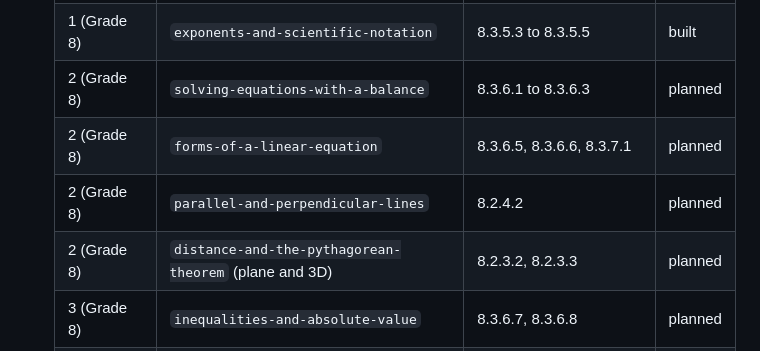
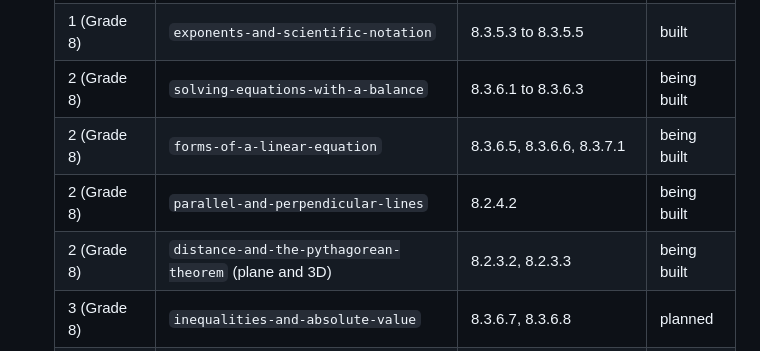
Before and after one commit to msayers01/math-visualized, a Markdown page: ARCHITECTURE.md, the part around the change. Drawn GitHub-style.

```diff
--- a/ARCHITECTURE.md
+++ b/ARCHITECTURE.md
@@ -226,10 +226,10 @@ Current priority: **middle & high school only**. Undergraduate and graduate less
   | 1 (Grade 8) | `scatter-plots-and-lines-of-fit` | 8.1.1.2 to 8.1.1.4 | built |
   | 1 (Grade 8) | `square-roots-and-irrational-numbers` | 8.3.5.1, 8.3.5.2, 8.3.6.4 | built |
   | 1 (Grade 8) | `exponents-and-scientific-notation` | 8.3.5.3 to 8.3.5.5 | built |
-  | 2 (Grade 8) | `solving-equations-with-a-balance` | 8.3.6.1 to 8.3.6.3 | planned |
-  | 2 (Grade 8) | `forms-of-a-linear-equation` | 8.3.6.5, 8.3.6.6, 8.3.7.1 | planned |
-  | 2 (Grade 8) | `parallel-and-perpendicular-lines` | 8.2.4.2 | planned |
-  | 2 (Grade 8) | `distance-and-the-pythagorean-theorem` (plane and 3D) | 8.2.3.2, 8.2.3.3 | planned |
+  | 2 (Grade 8) | `solving-equations-with-a-balance` | 8.3.6.1 to 8.3.6.3 | being built |
+  | 2 (Grade 8) | `forms-of-a-linear-equation` | 8.3.6.5, 8.3.6.6, 8.3.7.1 | being built |
+  | 2 (Grade 8) | `parallel-and-perpendicular-lines` | 8.2.4.2 | being built |
+  | 2 (Grade 8) | `distance-and-the-pythagorean-theorem` (plane and 3D) | 8.2.3.2, 8.2.3.3 | being built |
   | 3 (Grade 8) | `inequalities-and-absolute-value` | 8.3.6.7, 8.3.6.8 | planned |
   | 3 (Grade 8) | `patterns-and-the-nth-term` | 8.3.7.2 | planned |
   | 4 (Algebra 1) | `domain-range-and-key-features` | 9.3.7.6, 9.3.7.7, 9.3.7.10 | planned |
```
Also changed, not shown: CONTEXT.md (+3 -3 lines).
